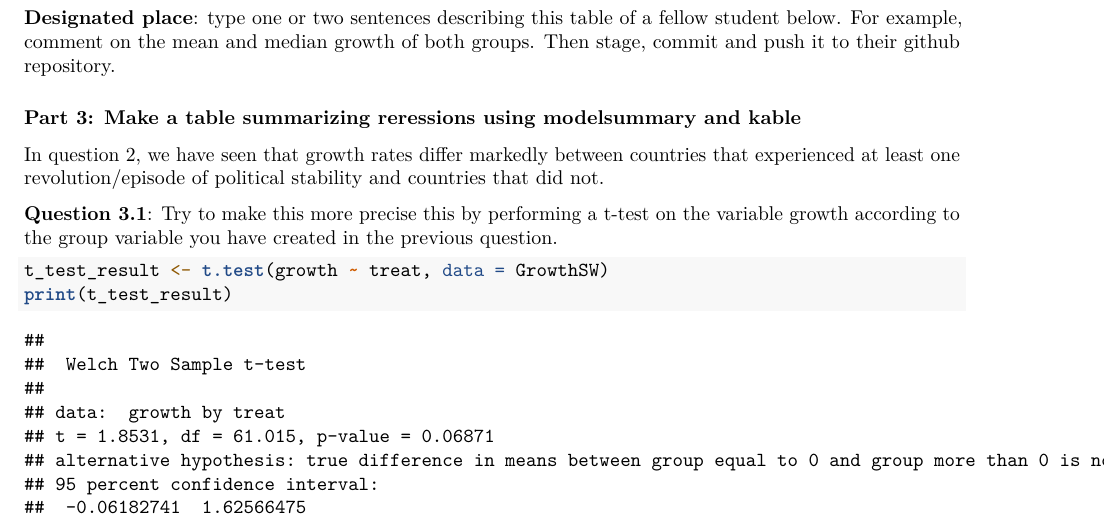
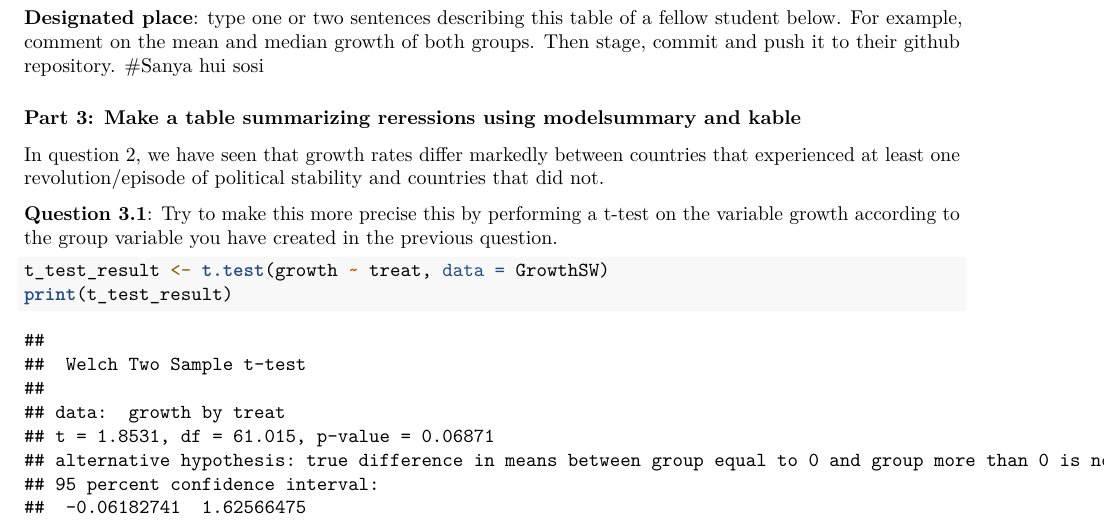
Before and after one commit to Floksy10/Assignment4, an R Markdown document (assignment_4.Rmd): part of page 2 of 3, cut so that both start at the same text. Rendered offline with R 4.5, knitr and Pandoc, then LaTeX, with nearby package versions; some code elsewhere in the file could not run offline.

Commit message:
Update assignment_4.Rmd

````diff
--- a/assignment_4.Rmd
+++ b/assignment_4.Rmd
@@ -62,7 +62,7 @@ datasummary(growth+rgdp60~treat*(Mean+Median+SD+Min+Max),data=GrowthSW)
 ```
 
 **Designated place**: type one or two sentences describing this table of a fellow student below. For example, comment on the mean and median growth of both groups. Then stage, commit and push it to their github repository.
-
+#Sanya hui sosi
 
 ### Part 3: Make a table summarizing reressions using modelsummary and kable
 
````
